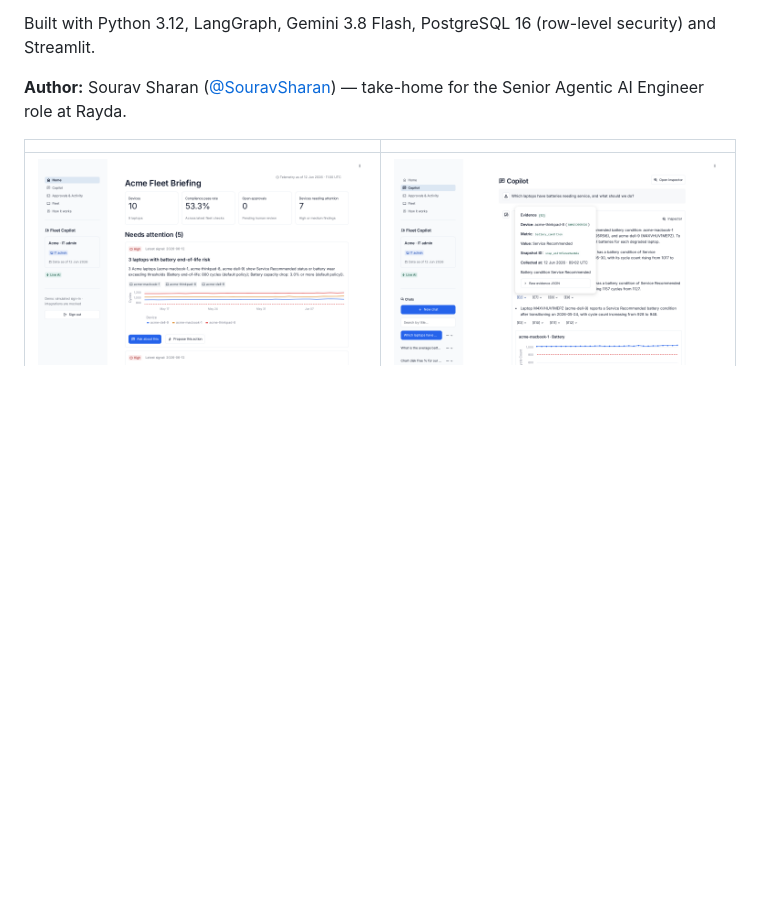
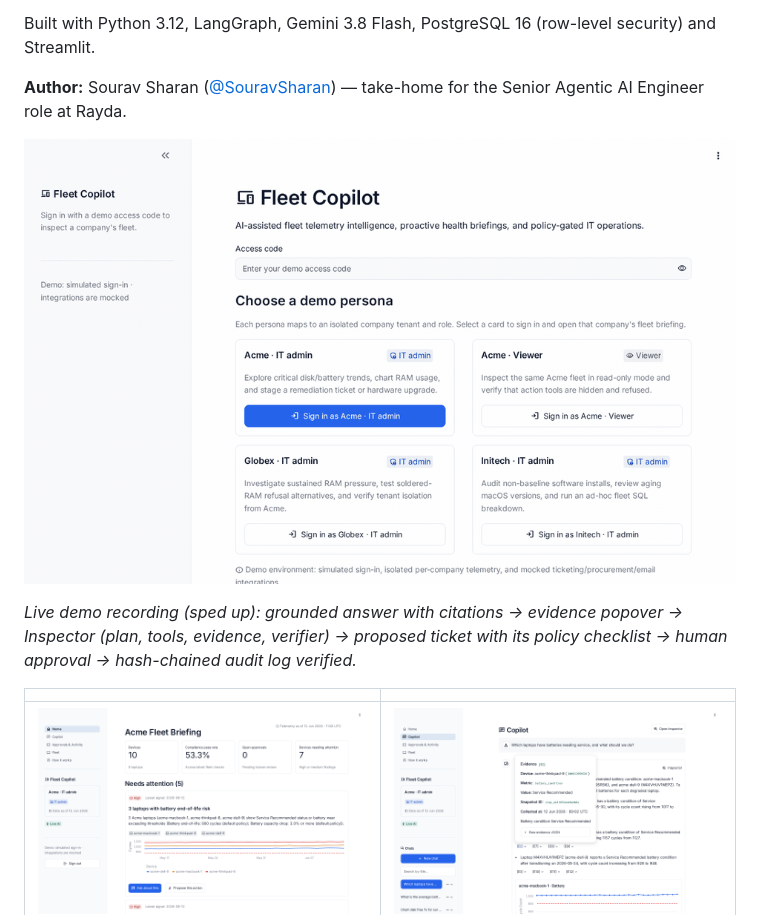
Before and after one commit to SouravSharan/agentic-fleet-copilot, a Markdown page: README.md, the part around the change. GitHub-like rendering; pictures changed too: docs/screenshots/demo.gif (added); blank space fills up the shorter version.

Commit message:
docs: README demo GIF recorded from the live deployment

```diff
--- a/README.md
+++ b/README.md
@@ -8,6 +8,10 @@ after **explicit human approval** and a fresh policy re-check.
 Built with Python 3.12, LangGraph, Gemini 3.8 Flash, PostgreSQL 16 (row-level security) and Streamlit.
 
 **Author:** Sourav Sharan ([@SouravSharan](https://github.com/SouravSharan)) — take-home for the Senior Agentic AI Engineer role at Rayda.
+
+![Demo: ask a question, open a citation and the Inspector, propose and approve a ticket, verify the audit chain](docs/screenshots/demo.gif)
+
+*Live demo recording (sped up): grounded answer with citations → evidence popover → Inspector (plan, tools, evidence, verifier) → proposed ticket with its policy checklist → human approval → hash-chained audit log verified.*
 
 | | |
 |---|---|
```
